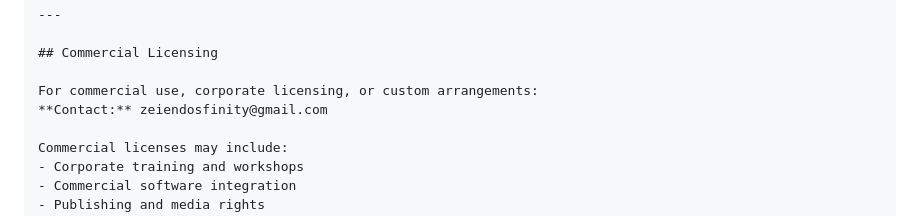
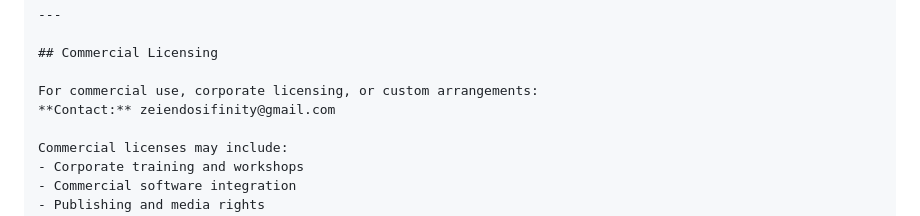
Before and after one commit to Zeiendos/limitations-of-infinity, a Markdown page: USAGE-GUIDE.md, the part around the change. Rendered like a GitHub page.

Commit message:
Update USAGE-GUIDE.md for clarity and formatting
Signed-off-by: Zeiendos <zoltron2222@gmail.com>

```diff
--- a/USAGE-GUIDE.md
+++ b/USAGE-GUIDE.md
@@ -84,7 +84,7 @@ The Framework of the Limitations of Infinity and Infiniology are protected intel
 ## Commercial Licensing
 
 For commercial use, corporate licensing, or custom arrangements:
-**Contact:** zeiendosfinity@gmail.com
+**Contact:** zeiendosifinity@gmail.com
 
 Commercial licenses may include:
 - Corporate training and workshops
```
